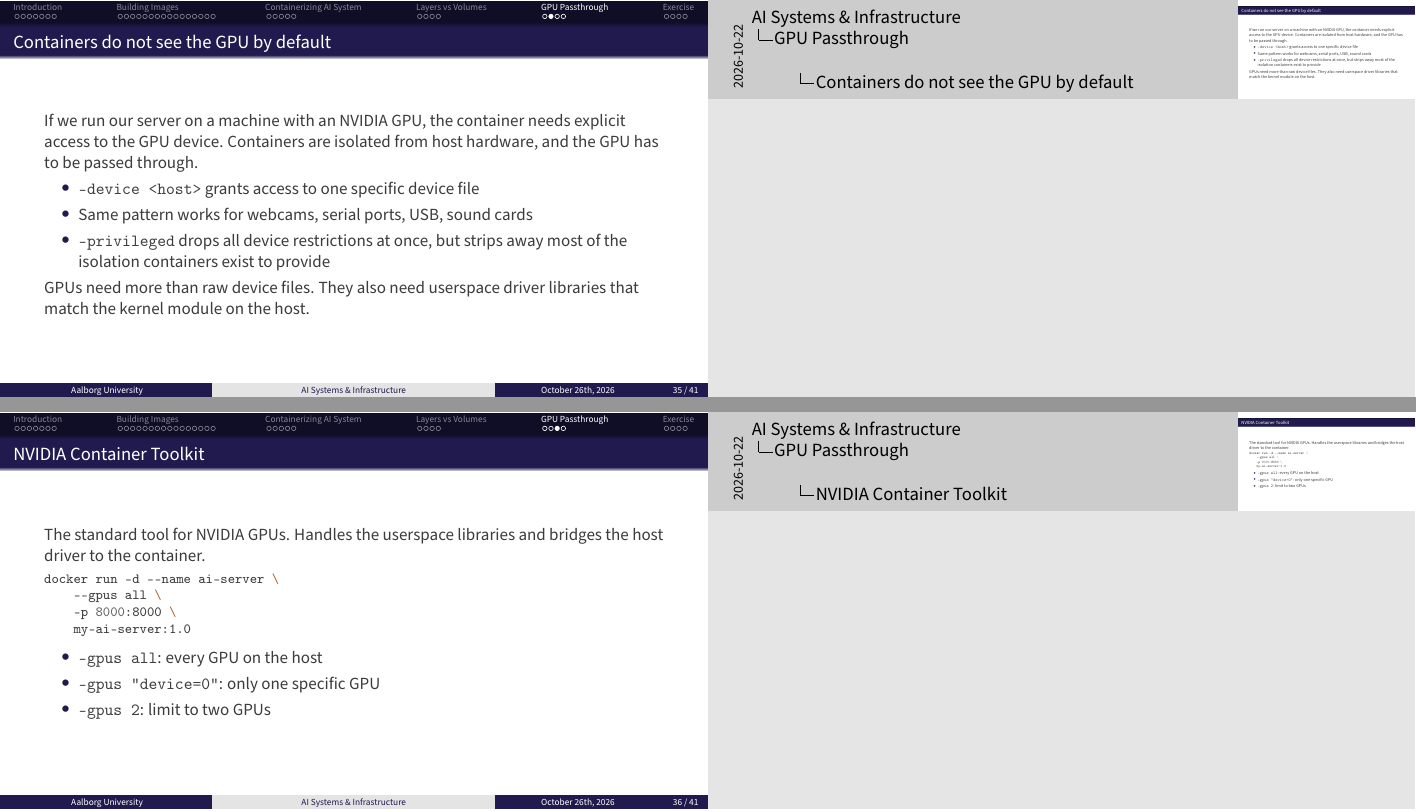
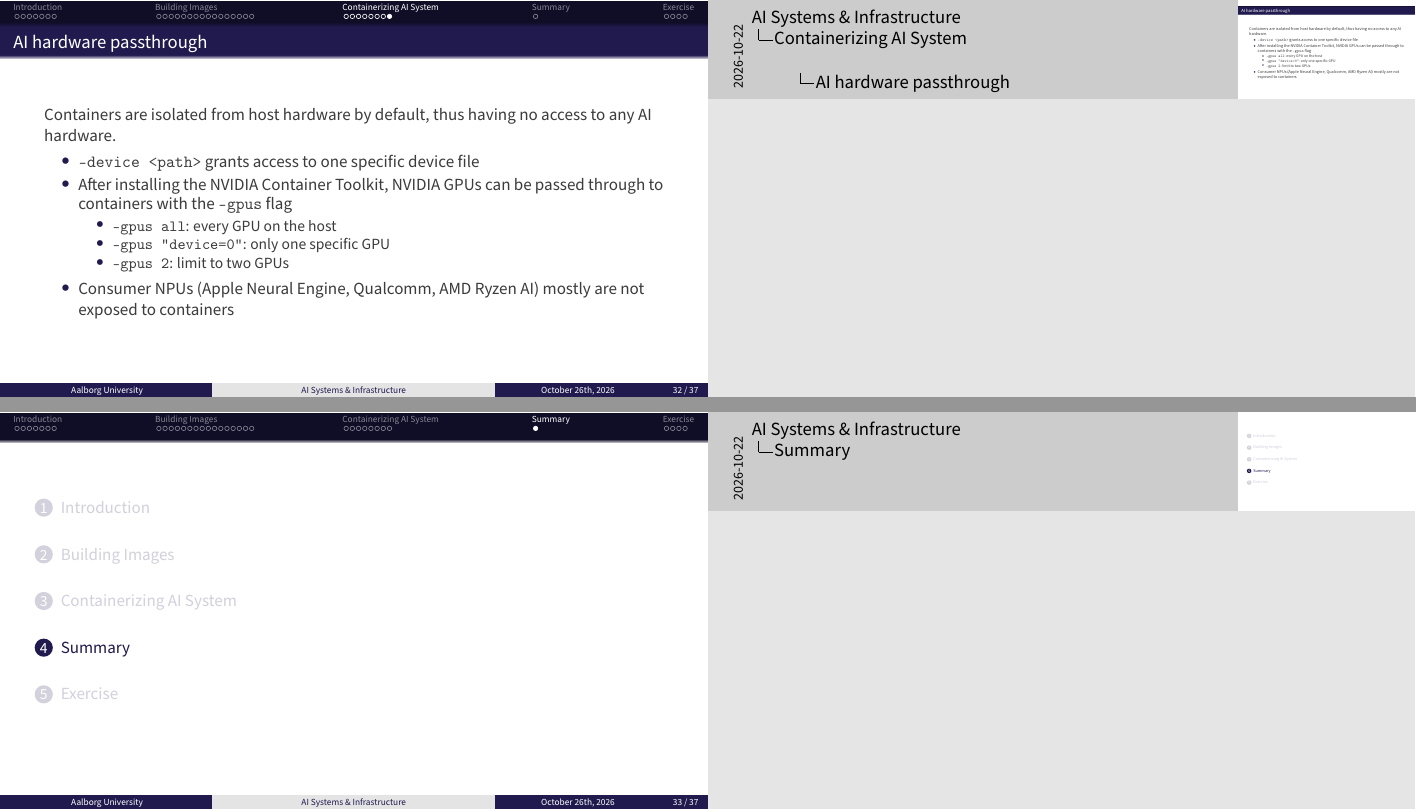
Before and after one commit to AI-Systems-Infrastructure/slides-b-3, LaTeX slides (main.tex): pages 36 and 37 of 43 before the commit and pages 33 and 34 of 39 after it, joined at a grey line. Compiled offline with pdfLaTeX.

Commit message:
docs: condense layers vs volumes and gpu passthrough into single slides
- Replace the Layers vs Volumes section with one slide on baking files into the image versus volume mapping
- Add a game disc versus save file analogy slide with a diagram placeholder
- Drop the model weights baking and database volume example slides
- Merge the GPU Passthrough section into one AI hardware passthrough slide
- Add an empty Summary section before the exercise

```diff
--- a/main.tex
+++ b/main.tex
@@ -588,3 +570,5 @@ COPY main.py db.py ./
 \end{frame}
 
 
+\begin{frame}{AI hardware passthrough}
+  Containers are isolated from host hardware by default, thus having no access to any AI hardware.
@@ -594,5 +575,4 @@ COPY main.py db.py ./
 
-    \begin{minted}{bash}
-mkdir -p data
-
-docker run -d --name ai-server \
+  \begin{itemize}
+    \item \texttt{--device <path>} grants access to one specific device file
+    \item After installing the NVIDIA Container Toolkit, NVIDIA GPUs can be passed through to containers with the \texttt{--gpus} flag
@@ -605 +579,4 @@ docker run -d --name ai-server \
     \begin{itemize}
+      \item \texttt{--gpus all}: every GPU on the host
+      \item \texttt{--gpus "device=0"}: only one specific GPU
+      \item \texttt{--gpus 2}: limit to two GPUs
@@ -609,61 +583,13 @@ docker run -d --name ai-server \
     \end{itemize}
+    \item Consumer NPUs (Apple Neural Engine, Qualcomm, AMD Ryzen AI) mostly are not exposed to containers
+  \end{itemize}
 \note{
 }
 \end{frame}
 
 
 
-\section{GPU Passthrough}
-
-\begin{frame}{Containers do not see the GPU by default}
-    If we run our server on a machine with an NVIDIA GPU, the container needs explicit access to the GPU device.
-    Containers are isolated from host hardware, and the GPU has to be passed through.
-
-    \begin{itemize}
-        \item \texttt{--device <host>} grants access to one specific device file
-        \item Same pattern works for webcams, serial ports, USB, sound cards
-        \item \texttt{--privileged} drops all device restrictions at once, but strips away most of the isolation containers exist to provide
-    \end{itemize}
-
-    GPUs need more than raw device files. They also need userspace driver libraries that match the kernel module on the host.
-\note{
-}
-\end{frame}
-
-
-\begin{frame}[fragile]{NVIDIA Container Toolkit}
-    The standard tool for NVIDIA GPUs.
-    Handles the userspace libraries and bridges the host driver to the container.
-
-    \begin{minted}{bash}
-docker run -d --name ai-server \
-    --gpus all \
-    -p 8000:8000 \
-    my-ai-server:1.0
-    \end{minted}
-
-    \begin{itemize}
-        \item \texttt{--gpus all}: every GPU on the host
-        \item \texttt{--gpus "device=0"}: only one specific GPU
-        \item \texttt{--gpus 2}: limit to two GPUs
-    \end{itemize}
-\note{
-}
-\end{frame}
-
-
-\begin{frame}{Other AI hardware}
-    The \texttt{--gpus} flag only covers NVIDIA.
-
-    \begin{itemize}
-        \item AMD GPUs use ROCm. Access via \texttt{--device /dev/kfd /dev/dri}, or AMD's container toolkit
-        \item Google TPUs require some more complicated setup
-        \item Consumer NPUs (Apple Neural Engine, Qualcomm, AMD Ryzen AI) mostly are not exposed to containers
-    \end{itemize}
-\note{
-}
-\end{frame}
-
+\section{Summary}
 
 
 \section{Exercise}
```
Also changed, not shown: main.tex (66 more changed lines).
